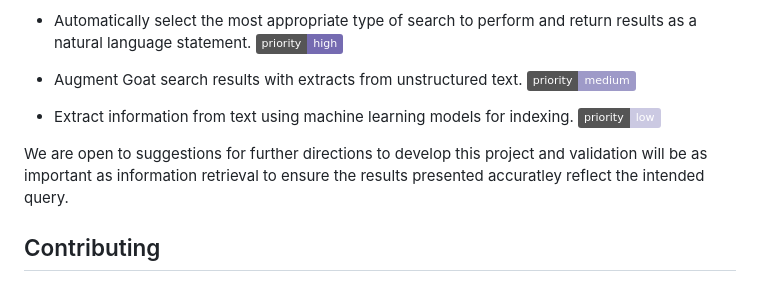
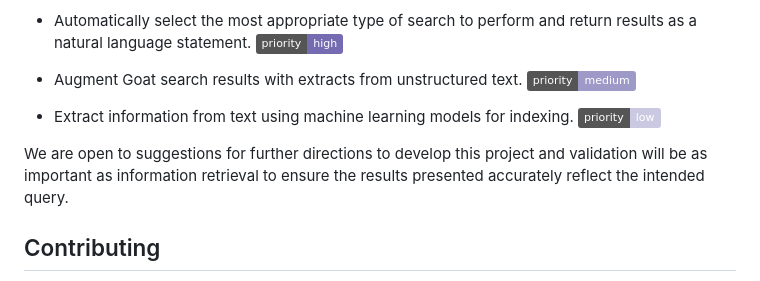
Before and after one commit to genomehubs/goat-nlp, a Markdown page: README.md, the part around the change. Drawn GitHub-style; badges without logos.

Commit message:
fix typo

```diff
--- a/README.md
+++ b/README.md
@@ -100,7 +100,7 @@ GoaT-NLP aims to extend the capabilities of GoaT to support natural language que
 
 - Extract information from text using machine learning models for indexing. ![Static Badge](https://img.shields.io/badge/priority-low-cbc9e2)
 
-We are open to suggestions for further directions to develop this project and validation will be as important as information retrieval to ensure the results presented accuratley reflect the intended query.
+We are open to suggestions for further directions to develop this project and validation will be as important as information retrieval to ensure the results presented accurately reflect the intended query.
 
 ## Contributing
 
```
